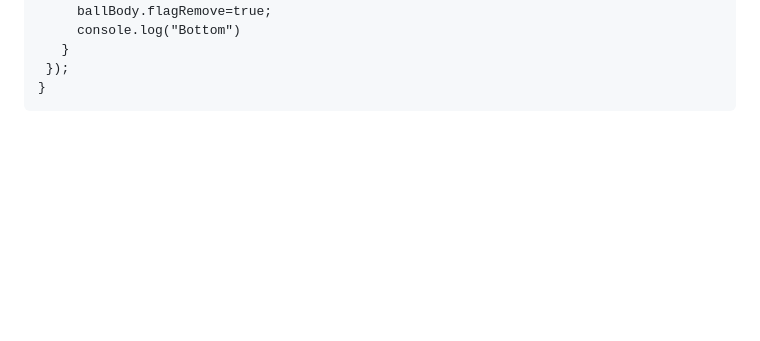
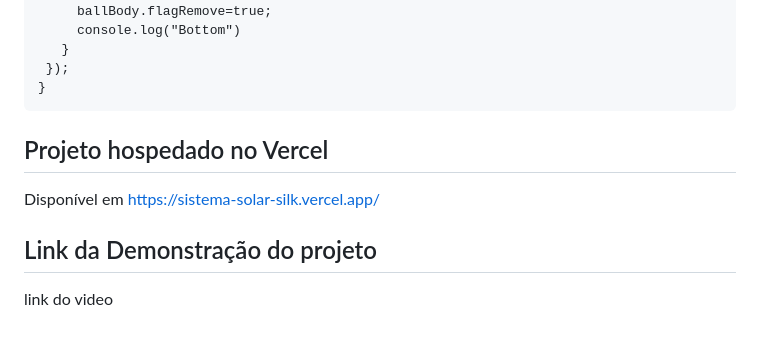
Before and after one commit to TANGOSOO/Trabalho2, a Markdown page: README.md, the part around the change. Rendered like a GitHub page; blank space fills up the shorter version.

````diff
--- a/README.md
+++ b/README.md
@@ -85,3 +85,11 @@ unction createBall(xPosition, model) {
   });
 }
 ```
+
+## Projeto hospedado no Vercel
+
+Disponível em [https://sistema-solar-silk.vercel.app/](linkdovercel)
+
+## Link da Demonstração do projeto
+
+link do video
````
